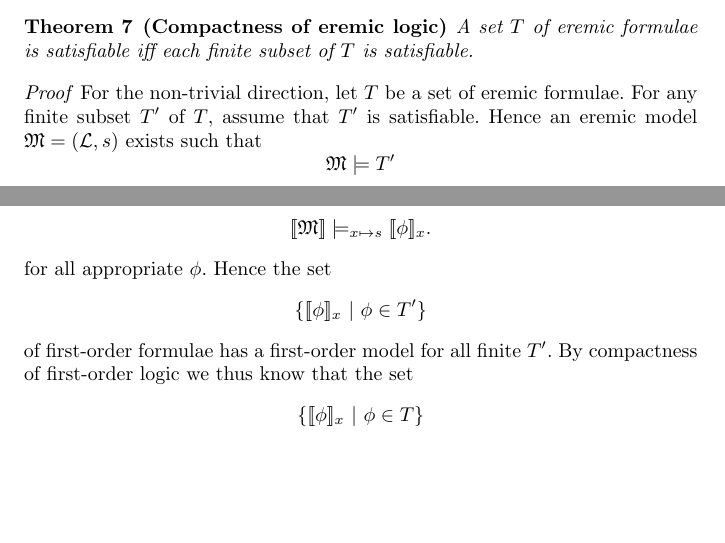
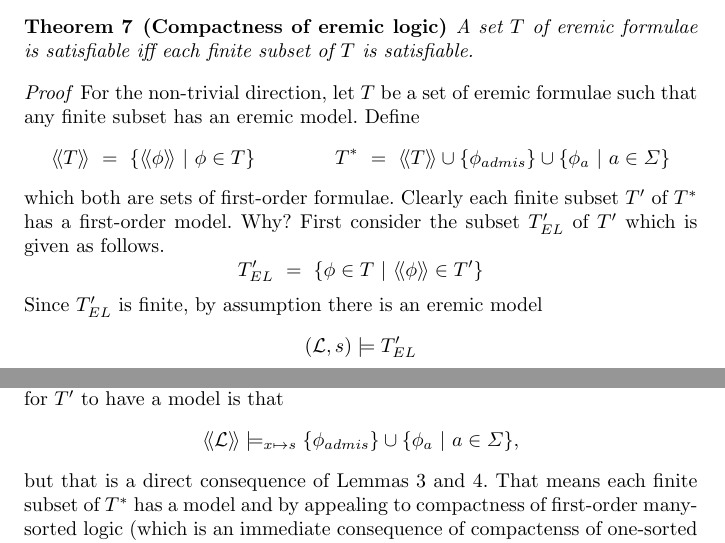
Before and after one commit to RichardEvans/EL, a LaTeX paper (main.tex, which reads compactness.tex): two parts of page 28 of 63, joined at a grey line, cut so that both start at the same text, the shorter picture padded with empty space. Compiled offline with pdfLaTeX.

Commit message:
Rewrote the proof of compactness. The whole section needs a lot of work still.

```diff
--- a/compactness.tex
+++ b/compactness.tex
@@ -268,28 +269,42 @@ A set $T$ of eremic formulae is satisfiable iff each finite subset of
 $T$ is satisfiable.
 \end{theorem}
 \begin{proof}
-For the non-trivial direction, let $T$ be a set of eremic formulae.
-For any finite subset $T'$ of $T$, assume that $T'$ is satisfiable.
-Hence an eremic model $\MMM = (\LLL, s)$ exists such that
+For the non-trivial direction, let $T$ be a set of eremic formulae
+such that any finite subset has an eremic model. Define
 \[
-   \MMM \models T'
+  \SEMBTWO{T}
+     \ =\
+  \{\SEMBTWO{\phi}\ |\ \phi \in T\}
+     \qquad\qquad
+  T^*
+     \ =\
+  \SEMBTWO{T} \cup \{\phi_{admis}\} \cup \{ \phi_a\ |\ a \in \Sigma\}
 \]
-Hence
+which both are sets of first-order formulae. Clearly each finite subset $T'$ of
+$T^*$ has a first-order model. Why? First consider the subset $T'_{EL}$ of $T'$
+which is given as follows.
 \[
-   \MMM \models \phi
+   T'_{EL} \ =\ \{ \phi \in T\ |\ \SEMBTWO{\phi} \in T' \}
 \]
-for each $\phi \in T'$. By Theorem \ref{correspondence:theorem}.\ref{correspondence:theorem:1} we know that
+Since $T'_{EL}$ is finite, by assumption there is an eremic model
 \[
-   \SEMB{\MMM} \models_{x \mapsto s} \SEMB{\phi}_x.
+   (\LLL, s) \models T'_{EL}
 \]
-for all appropriate $\phi$. Hence the set
+which means we can apply Theorem \ref{correspondence:theorem:223} to get
 \[
-   \{ \SEMB{\phi}_x\ |\ \phi \in T'\}
+   \SEMBTWO{\LLL} \models_{x \mapsto s} \SEMBTWO{T'_{EL}},
 \]
-of first-order formulae has a first-order model for all finite $T'$.
-By compactness of first-order logic we thus know that the set
+By construction $T' \setminus \SEMBTWO{T'_{EL}} \subseteq
+\{\phi_{admis}\} \cup \{ \phi_a\ |\ a \in \Sigma\}$, so all we have to
+show for $T'$ to have a model is that
 \[
-   \{ \SEMB{\phi}_x\ |\ \phi \in T\}
+    \SEMBTWO{\LLL} \models_{x \mapsto s} \{\phi_{admis}\} \cup \{ \phi_a\ |\ a \in \Sigma\},
 \]
-has a first-order model $\CAL{M}$. Hence for all $\phi \in T$:
+but that is a direct consequence of Lemmas
+\ref{compactness:lemma:23399} and \ref{compactness:lemma:666}.  That
+means each finite subset of $T^*$ has a model and by appealing to
+compactness of first-order many-sorted logic (which is an immediate
+consequence of compactenss of one-sorted first-order logic
+\cite{EndertonHB:matinttl}), we know there must be a first-order model
+$\CAL{M}$ of $T^*$, i.e.
 \[
```
Also changed, not shown: compactness.tex (44 more changed lines).
